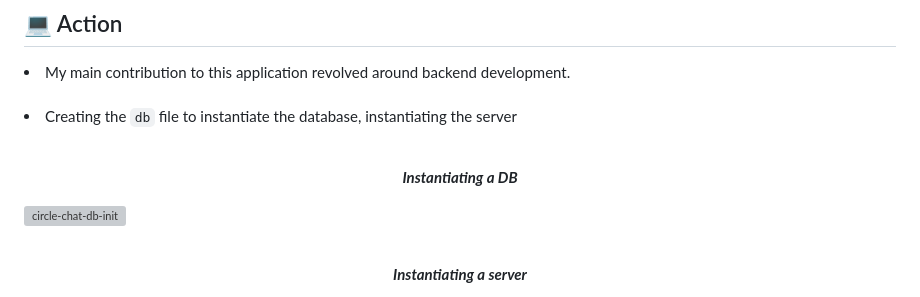
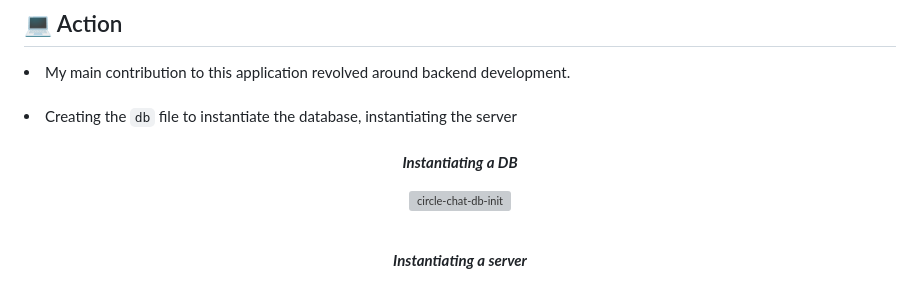
Before and after one commit to krystallopez/KL-portfolio, a Markdown page: Backend Project/CircleChat.md, the part around the change. Rendered like a GitHub page; grey boxes are pictures that could not be loaded.

Commit message:
updated location p tag in circlechat readme so that image can be centered

```diff
--- a/Backend Project/CircleChat.md
+++ b/Backend Project/CircleChat.md
@@ -31,8 +31,8 @@ The Circle Chat is a full-stack web application created for Module 1 - Backend,
 <li>Creating the <code>db</code> file to instantiate the database, instantiating the server</li>
 
 <br>
+<p align="center"><i><b>Instantiating a DB</b></i></p>
 <p align="center">
-<p align="center"><i><b>Instantiating a DB</b></i></p>
 <img src="circlechat_visuals/circlechat-db-init.png" alt="circle-chat-db-init"/>
 <br>
 </p>
```
